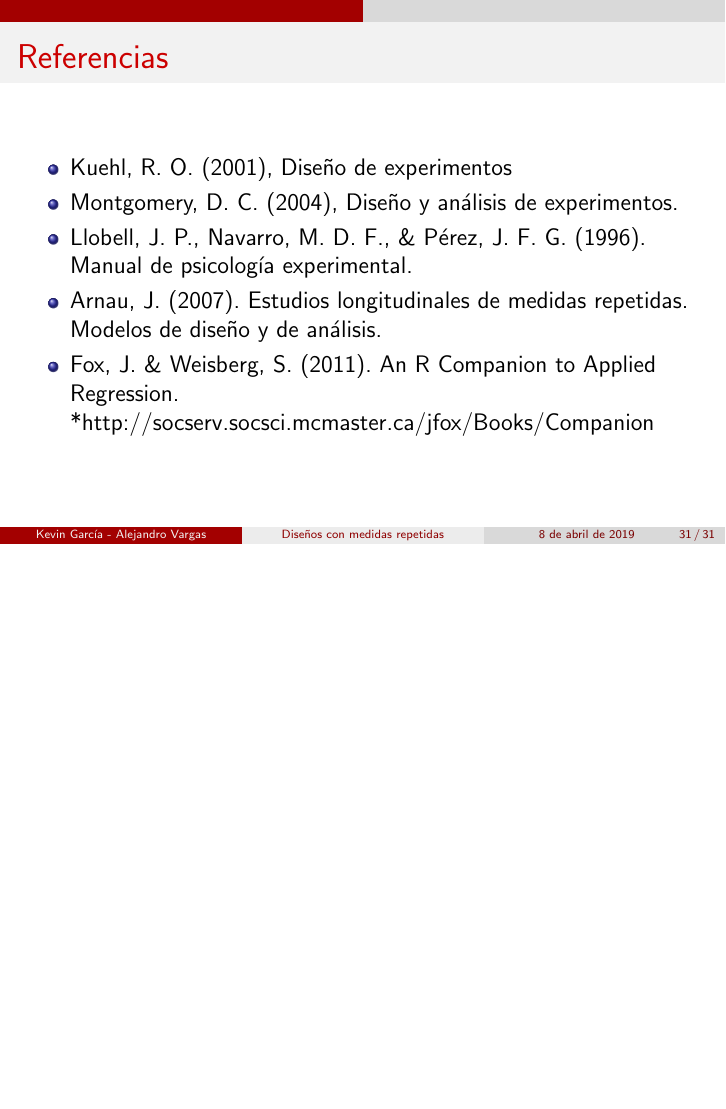
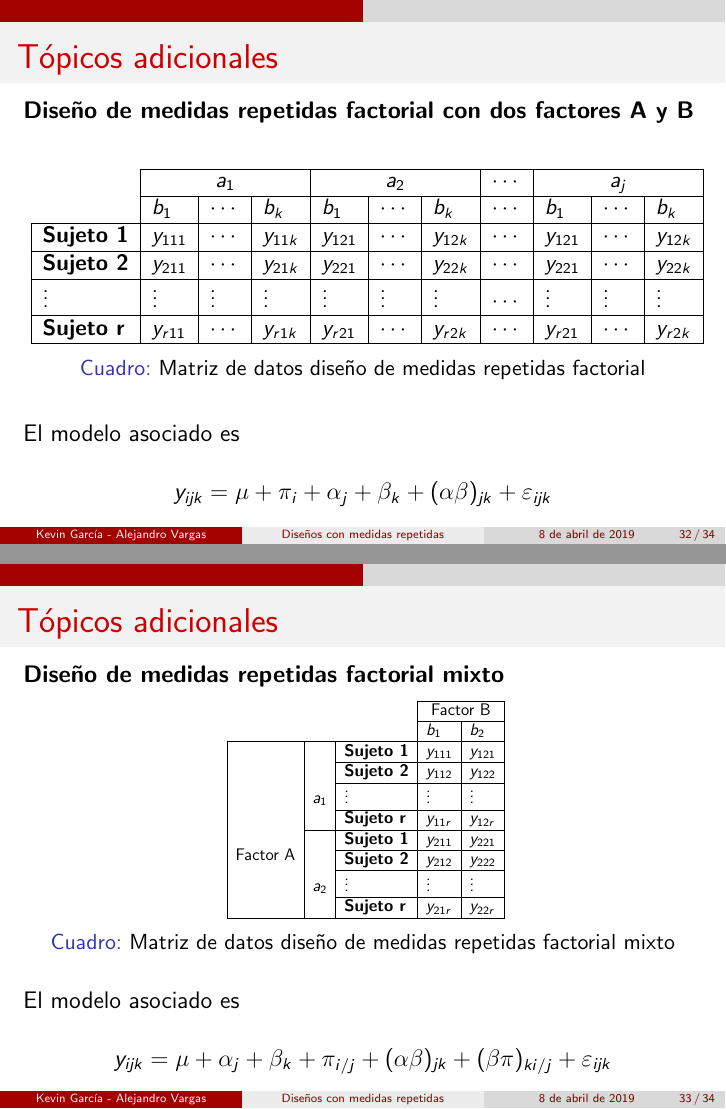
Before and after one commit to KevinChica1128/Exposicion_Dise-o_medidas_repetidas, LaTeX slides (PRESENTACIÓN/Presentación.tex): page 31 of 31 before the commit and pages 32 and 33 of 34 after it, the two joined at a grey line, the shorter picture padded with empty space. Compiled offline with pdfLaTeX.

Commit message:
presentacion

```diff
--- a/PRESENTACIÓN/Presentación.tex
+++ b/PRESENTACIÓN/Presentación.tex
@@ -174,3 +195,7 @@ por el experimentador y es considerada como un auténtico factor.
+\caption{Matriz de datos diseño de medidas repetidas simple}
+  \label{tab:addlabel}%
+\end{table}%
+
 \end{frame}
 
 \begin{frame}
@@ -481,6 +506,69 @@ tres alternativas:
 
 Estos métodos se encuentran implementados en los diferentes software estadísticos.
 \end{frame}
+
+\begin{frame}
+\frametitle{Tópicos adicionales}
+\textbf{Diseño de medidas repetidas factorial con dos factores A y B}
+\begin{table}[htbp]
+  \centering
+  \resizebox{12cm}{!} {
+    \begin{tabular}{|l|l|l|l|l|l|l|l|l|l|l|}
+\cline{2-11}    \multicolumn{1}{r|}{} & \multicolumn{3}{c|}{$a_1$} & \multicolumn{3}{c|}{$a_2$} & $\cdots$ & \multicolumn{3}{c|}{$a_j$} \\
+\cline{2-11}    \multicolumn{1}{r|}{} & $b_1$    & $\cdots$ & $b_k$    & $b_1$    & $\cdots$ & $b_k$    & $\cdots$ & $b_1$    & $\cdots$ & $b_k$ \\
+    \hline
+    \textbf{Sujeto 1} & $y_{111}$  & $\cdots$ & $y_{11k}$  & $y_{121}$  & $\cdots$ & $y_{12k}$  & $\cdots$ & $y_{121}$  & $\cdots$ & $y_{12k}$ \\
+    \hline
+    \textbf{Sujeto 2} & $y_{211}$  & $\cdots$ & $y_{21k}$  & $y_{221}$  & $\cdots$ & $y_{22k}$  & $\cdots$ & $y_{221}$  & $\cdots$ & $y_{22k}$ \\
+    \hline
+    $\vdots$ & $\vdots$ & $\vdots$ & $\vdots$ & $\vdots$ & $\vdots$ & $\vdots$ & $\cdots$ & $\vdots$ & $\vdots$ & $\vdots$ \\
+    \hline
+    \textbf{Sujeto r} & $y_{r11}$  & $\cdots$ & $y_{r1k}$  & $y_{r21}$  & $\cdots$ & $y_{r2k}$  & $\cdots$ & $y_{r21}$  & $\cdots$ & $y_{r2k}$ \\
+    \hline
+    \end{tabular}%
+    }
+    \caption{Matriz de datos diseño de medidas repetidas factorial}
+  \label{tab:addlabel}%
+\end{table}%
+El modelo asociado es
+
+$$y_{ijk}=\mu+\pi_i+\alpha_j+\beta_k+(\alpha\beta)_{jk}+\varepsilon_{ijk}$$
+\end{frame}
+
+
+\begin{frame}
+\frametitle{Tópicos adicionales}
+\textbf{Diseño de medidas repetidas factorial mixto}
+\begin{table}[htbp]
+  \centering
+  \resizebox{5cm}{!} {
+    \begin{tabular}{|c|c|l|l|l|}
+\cline{4-5}    \multicolumn{1}{r}{} & \multicolumn{1}{r}{} &       & \multicolumn{2}{c|}{Factor B} \\
+\cline{4-5}    \multicolumn{1}{r}{} & \multicolumn{1}{r}{} &       & $b_1$    & $b_2$ \\
+    \hline
+    \multirow{8}[16]{*}{Factor A} & \multirow{4}[8]{*}{$a_1$} & \textbf{Sujeto 1} & $y_{111}$  & $y_{121}$ \\
+\cline{3-5}          &       & \textbf{Sujeto 2} & $y_{112}$  & $y_{122}$ \\
+\cline{3-5}          &       & $\vdots$ & $\vdots$ & $\vdots$ \\
+\cline{3-5}          &       & \textbf{Sujeto r} & $y_{11r}$  & $y_{12r}$ \\
+\cline{2-5}          & \multirow{4}[8]{*}{$a_2$} & \textbf{Sujeto 1} & $y_{211}$  & $y_{221}$ \\
+\cline{3-5}          &       & \textbf{Sujeto 2} & $y_{212}$  & $y_{222}$ \\
+\cline{3-5}          &       & $\vdots$ & $\vdots$ & $\vdots$ \\
+\cline{3-5}          &       & \textbf{Sujeto r} & $y_{21r}$  & $y_{22r}$ \\
+    \hline
+    \end{tabular}%
+    }
+    \caption{Matriz de datos diseño de medidas repetidas factorial mixto}
+  \label{tab:addlabel}%
+\end{table}%
+El modelo asociado es
+
+$$y_{ijk}=\mu+\alpha_j+\beta_k+\pi_{i/j}+(\alpha\beta)_{jk}+(\beta\pi)_{ki/j}+\varepsilon_{ijk}$$
+\end{frame}
+
+
+
+
+
 %-----------------------------------------------------------
 \begin{frame}
 \frametitle{Referencias}
```
Also changed, not shown: PRESENTACIÓN/Presentación.pdf, PRESENTACIÓN/Presentación.tex (21 more changed lines), 7 other files.
